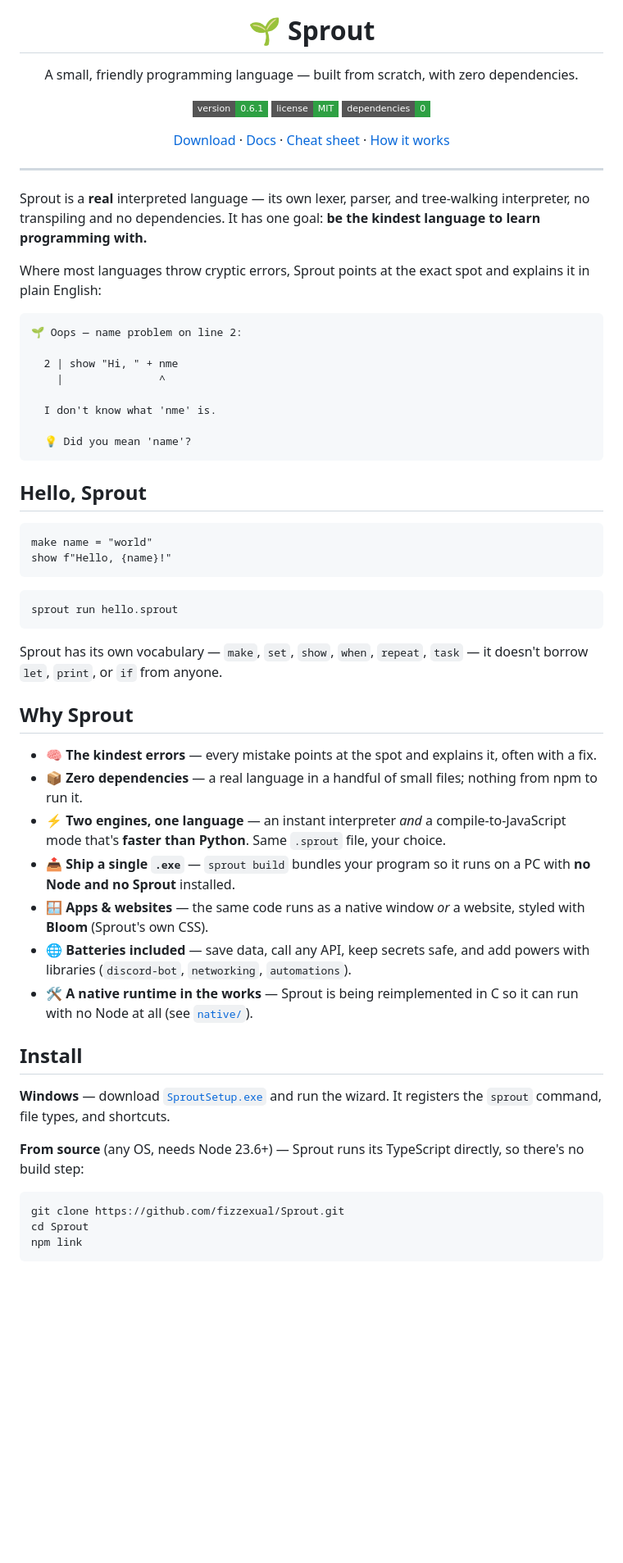
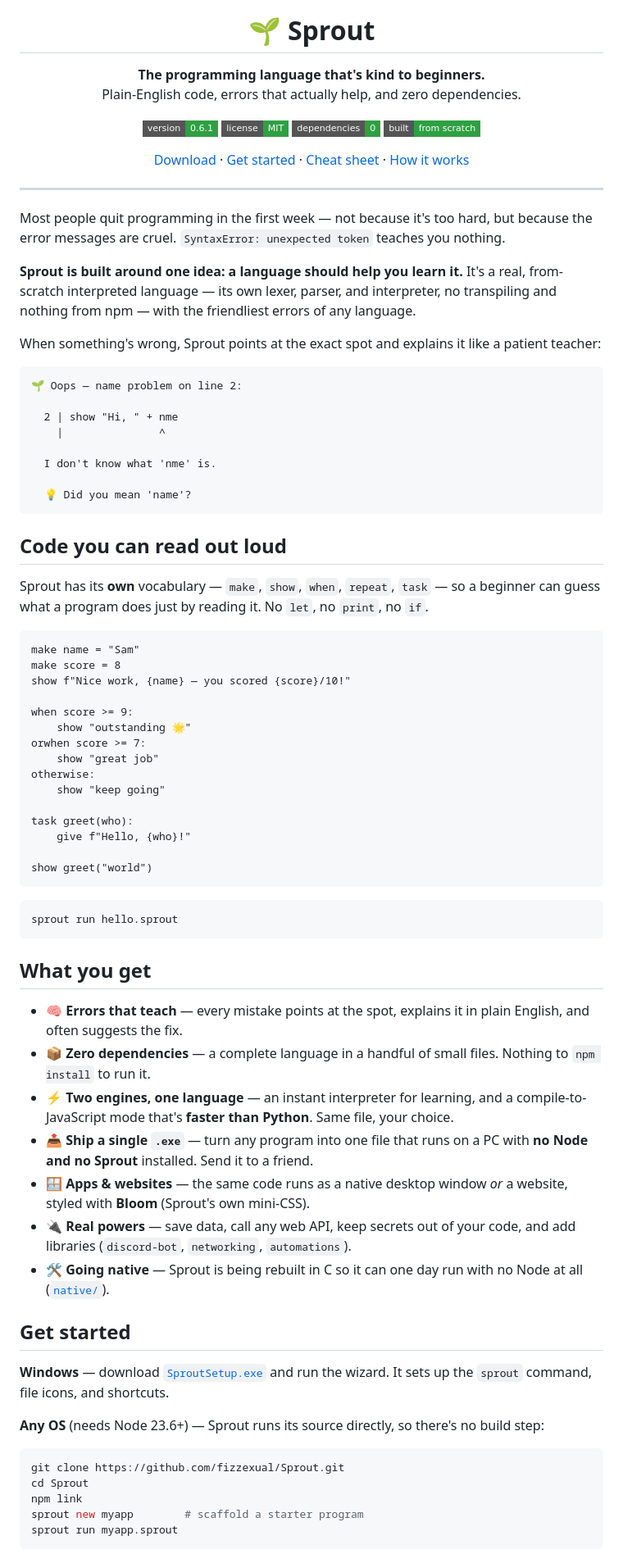
Before and after one commit to fizzexual/Sprout, a Markdown page: README.md, the part around one of its changes. Shown at 82% size. Drawn GitHub-style; badges without logos; blank space fills up the shorter version.

````diff
--- a/README.md
+++ b/README.md
@@ -4,29 +4,35 @@
 
 <h1 align="center">🌱 Sprout</h1>
 
-<p align="center">A small, friendly programming language — built from scratch, with zero dependencies.</p>
+<p align="center"><b>The programming language that's kind to beginners.</b><br/>
+Plain-English code, errors that actually help, and zero dependencies.</p>
 
 <p align="center">
   <a href="https://github.com/fizzexual/Sprout/releases/latest"><img src="https://img.shields.io/badge/version-0.6.1-2ea043?style=flat-square" alt="version" /></a>
   <a href="LICENSE"><img src="https://img.shields.io/badge/license-MIT-2ea043?style=flat-square" alt="license" /></a>
   <img src="https://img.shields.io/badge/dependencies-0-2ea043?style=flat-square" alt="zero dependencies" />
+  <img src="https://img.shields.io/badge/built-from%20scratch-2ea043?style=flat-square" alt="built from scratch" />
 </p>
 
 <p align="center">
   <a href="https://github.com/fizzexual/Sprout/releases/latest">Download</a> ·
-  <a href="wiki/README.md">Docs</a> ·
+  <a href="wiki/getting-started.md">Get started</a> ·
   <a href="wiki/cheatsheet.md">Cheat sheet</a> ·
   <a href="wiki/architecture.md">How it works</a>
 </p>
 
 ---
 
-Sprout is a **real** interpreted language — its own lexer, parser, and tree-walking
-interpreter, no transpiling and no dependencies. It has one goal: **be the kindest
-language to learn programming with.**
+Most people quit programming in the first week — not because it's too hard, but
+because the error messages are cruel. `SyntaxError: unexpected token` teaches you
+nothing.
 
-Where most languages throw cryptic errors, Sprout points at the exact spot and
-explains it in plain English:
+**Sprout is built around one idea: a language should help you learn it.** It's a
+real, from-scratch interpreted language — its own lexer, parser, and interpreter,
+no transpiling and nothing from npm — with the friendliest errors of any language.
+
+When something's wrong, Sprout points at the exact spot and explains it like a
+patient teacher:
 
 ```
 🌱 Oops — name problem on line 2:
@@ -39,39 +45,55 @@ explains it in plain English:
   💡 Did you mean 'name'?
 ```
 
-## Hello, Sprout
+## Code you can read out loud
+
+Sprout has its **own** vocabulary — `make`, `show`, `when`, `repeat`, `task` — so a
+beginner can guess what a program does just by reading it. No `let`, no `print`,
+no `if`.
 
 ```sprout
-make name = "world"
-show f"Hello, {name}!"
+make name = "Sam"
+make score = 8
+show f"Nice work, {name} — you scored {score}/10!"
+
+when score >= 9:
+    show "outstanding 🌟"
+orwhen score >= 7:
+    show "great job"
+otherwise:
+    show "keep going"
+
+task greet(who):
+    give f"Hello, {who}!"
+
+show greet("world")
 ```
 
 ```bash
 sprout run hello.sprout
 ```
 
-Sprout has its own vocabulary — `make`, `set`, `show`, `when`, `repeat`, `task` —
-it doesn't borrow `let`, `print`, or `if` from anyone.
+## What you get
 
-## Why Sprout
+- 🧠 **Errors that teach** — every mistake points at the spot, explains it in plain English, and often suggests the fix.
+- 📦 **Zero dependencies** — a complete language in a handful of small files. Nothing to `npm install` to run it.
+- ⚡ **Two engines, one language** — an instant interpreter for learning, and a compile-to-JavaScript mode that's **faster than Python**. Same file, your choice.
+- 📤 **Ship a single `.exe`** — turn any program into one file that runs on a PC with **no Node and no Sprout** installed. Send it to a friend.
+- 🪟 **Apps & websites** — the same code runs as a native desktop window *or* a website, styled with **Bloom** (Sprout's own mini-CSS).
+- 🔌 **Real powers** — save data, call any web API, keep secrets out of your code, and add libraries (`discord-bot`, `networking`, `automations`).
+- 🛠️ **Going native** — Sprout is being rebuilt in C so it can one day run with no Node at all ([`native/`](native)).
 
-- 🧠 **The kindest errors** — every mistake points at the spot and explains it, often with a fix.
-- 📦 **Zero dependencies** — a real language in a handful of small files; nothing from npm to run it.
-- ⚡ **Two engines, one language** — an instant interpreter *and* a compile-to-JavaScript mode that's **faster than Python**. Same `.sprout` file, your choice.
-- 📤 **Ship a single `.exe`** — `sprout build` bundles your program so it runs on a PC with **no Node and no Sprout** installed.
-- 🪟 **Apps & websites** — the same code runs as a native window *or* a website, styled with **Bloom** (Sprout's own CSS).
-- 🌐 **Batteries included** — save data, call any API, keep secrets safe, and add powers with libraries (`discord-bot`, `networking`, `automations`).
-- 🛠️ **A native runtime in the works** — Sprout is being reimplemented in C so it can run with no Node at all (see [`native/`](native)).
+## Get started
 
-## Install
+**Windows** — download [`SproutSetup.exe`](https://github.com/fizzexual/Sprout/releases/latest/download/SproutSetup.exe) and run the wizard. It sets up the `sprout` command, file icons, and shortcuts.
 
-**Windows** — download [`SproutSetup.exe`](https://github.com/fizzexual/Sprout/releases/latest/download/SproutSetup.exe) and run the wizard. It registers the `sprout` command, file types, and shortcuts.
-
-**From source** (any OS, needs Node 23.6+) — Sprout runs its TypeScript directly, so there's no build step:
+**Any OS** (needs Node 23.6+) — Sprout runs its source directly, so there's no build step:
 
 ```bash
 git clone https://github.com/fizzexual/Sprout.git
 cd Sprout
 npm link
+sprout new myapp        # scaffold a starter program
+sprout run myapp.sprout
 ```
 
````
Also changed, not shown: other parts of README.md (+30 -47 lines).
